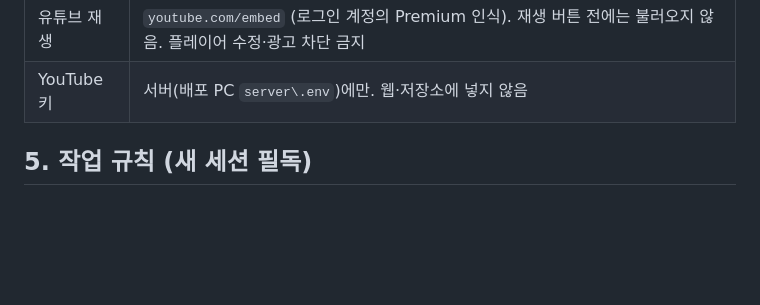
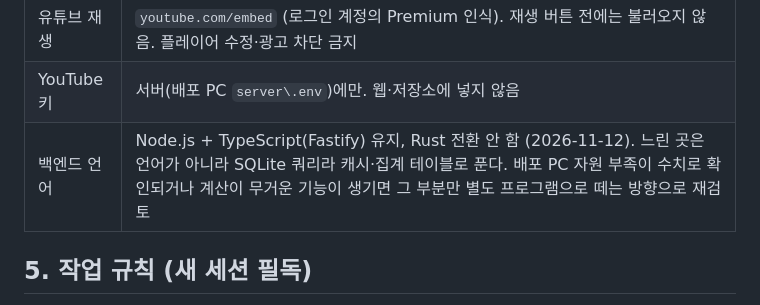
Before and after one commit to dialer77/VtuberCommunity, a Markdown page: docs/roadmap.md, the part around the change. Drawn GitHub-style; blank space fills up the shorter version.

Commit message:
docs(roadmap): 백엔드는 Node.js + TypeScript 유지 (Rust 전환 안 함) 결정 기록
Co-Authored-By: Claude Opus 5.5 <noreply@anthropic.com>

```diff
--- a/docs/roadmap.md
+++ b/docs/roadmap.md
@@ -131,6 +131,7 @@
 | 알림 | 웹 푸시. 방송 시작 15분 이내 감지 시에만, 같은 채널은 30분에 한 번 |
 | 유튜브 재생 | `youtube.com/embed` (로그인 계정의 Premium 인식). 재생 버튼 전에는 불러오지 않음. 플레이어 수정·광고 차단 금지 |
 | YouTube 키 | 서버(배포 PC `server\.env`)에만. 웹·저장소에 넣지 않음 |
+| 백엔드 언어 | Node.js + TypeScript(Fastify) 유지, Rust 전환 안 함 (2026-11-12). 느린 곳은 언어가 아니라 SQLite 쿼리라 캐시·집계 테이블로 푼다. 배포 PC 자원 부족이 수치로 확인되거나 계산이 무거운 기능이 생기면 그 부분만 별도 프로그램으로 떼는 방향으로 재검토 |
 
 ## 5. 작업 규칙 (새 세션 필독)
 
```
